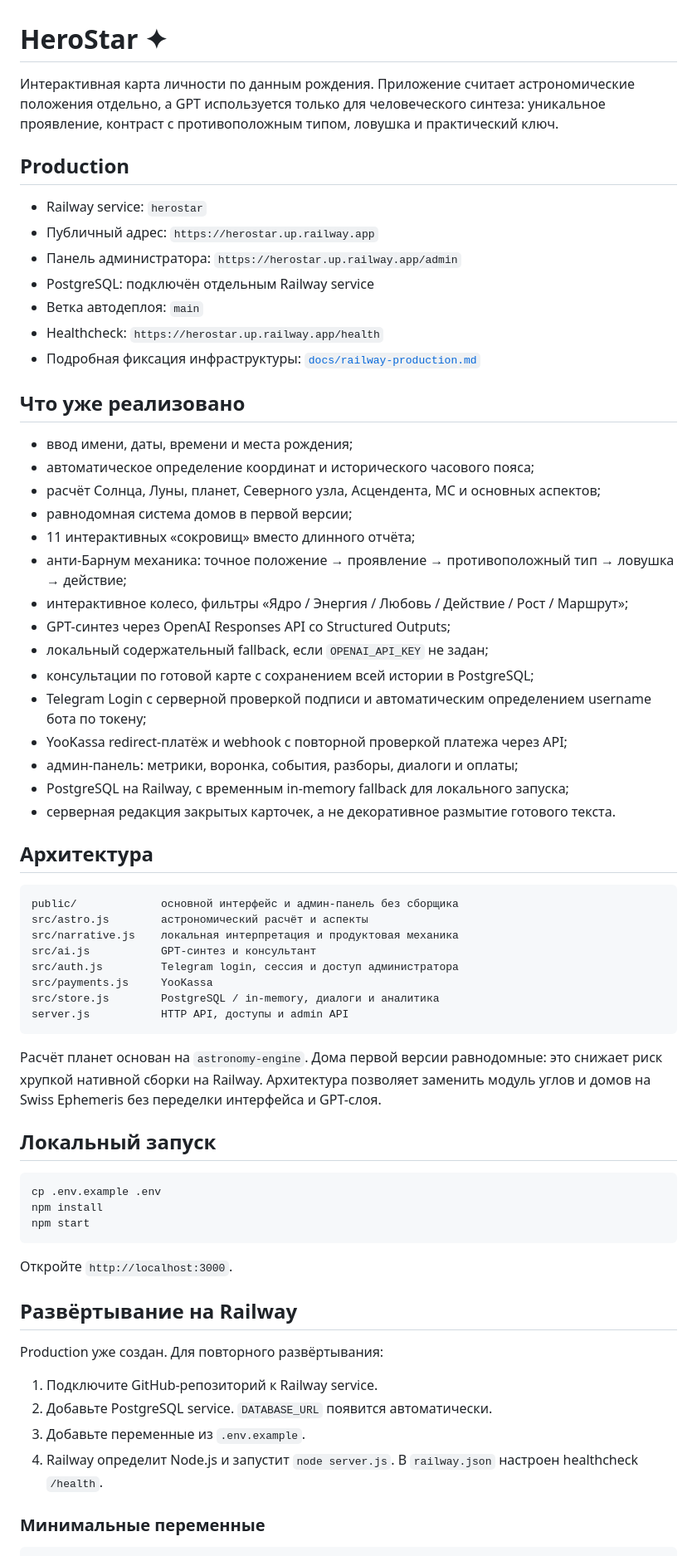
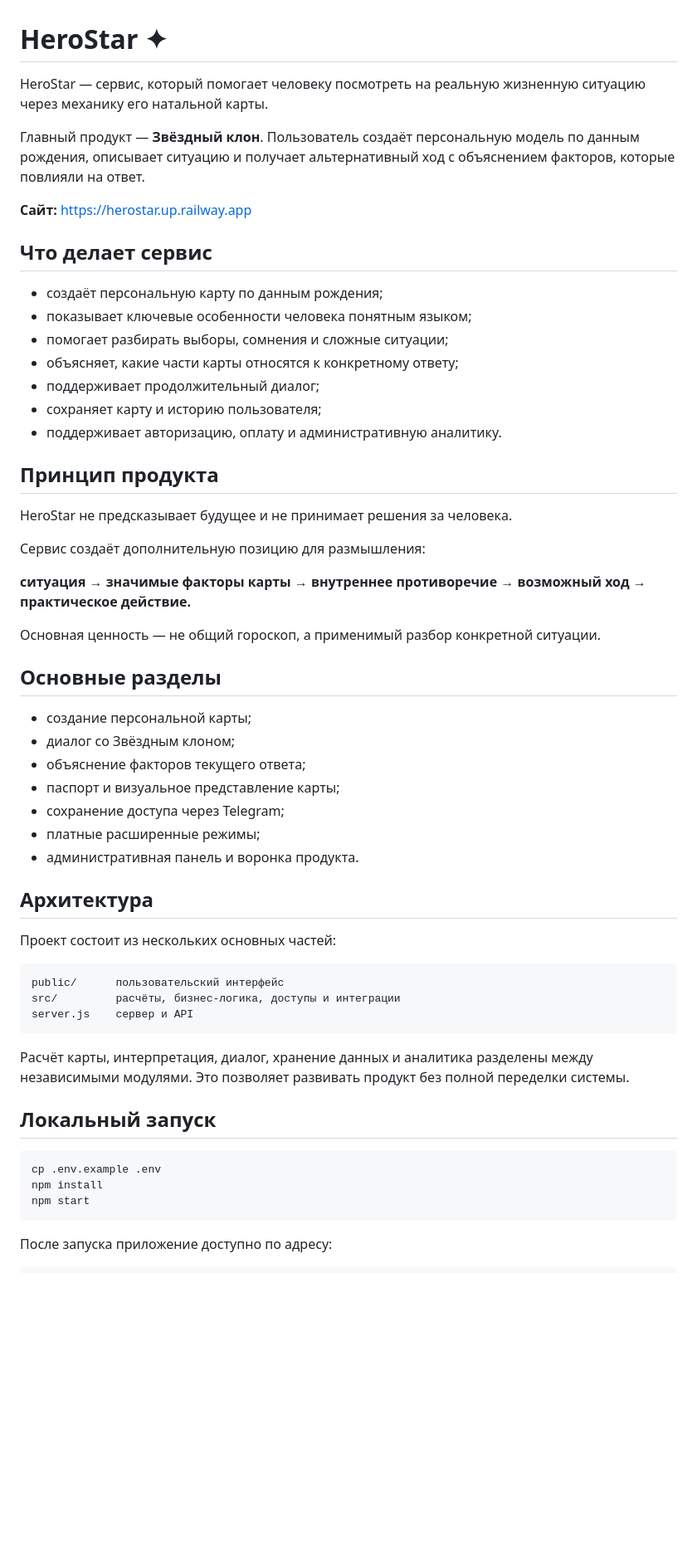
Before and after one commit to nickolay2008com-ui/herostar, a Markdown page: README.md, the part around one of its changes. Shown at 83% size. Drawn GitHub-style; blank space fills up the shorter version.

Commit message:
Упростить и очистить README проекта

````diff
--- a/README.md
+++ b/README.md
@@ -1,49 +1,52 @@
 # HeroStar ✦
 
-Интерактивная карта личности по данным рождения. Приложение считает астрономические положения отдельно, а GPT используется только для человеческого синтеза: уникальное проявление, контраст с противоположным типом, ловушка и практический ключ.
+HeroStar — сервис, который помогает человеку посмотреть на реальную жизненную ситуацию через механику его натальной карты.
 
-## Production
+Главный продукт — **Звёздный клон**. Пользователь создаёт персональную модель по данным рождения, описывает ситуацию и получает альтернативный ход с объяснением факторов, которые повлияли на ответ.
 
-- Railway service: `herostar`
-- Публичный адрес: `https://herostar.up.railway.app`
-- Панель администратора: `https://herostar.up.railway.app/admin`
-- PostgreSQL: подключён отдельным Railway service
-- Ветка автодеплоя: `main`
-- Healthcheck: `https://herostar.up.railway.app/health`
-- Подробная фиксация инфраструктуры: [`docs/railway-production.md`](docs/railway-production.md)
+**Сайт:** https://herostar.up.railway.app
 
-## Что уже реализовано
+## Что делает сервис
 
-- ввод имени, даты, времени и места рождения;
-- автоматическое определение координат и исторического часового пояса;
-- расчёт Солнца, Луны, планет, Северного узла, Асцендента, МС и основных аспектов;
-- равнодомная система домов в первой версии;
-- 11 интерактивных «сокровищ» вместо длинного отчёта;
-- анти-Барнум механика: точное положение → проявление → противоположный тип → ловушка → действие;
-- интерактивное колесо, фильтры «Ядро / Энергия / Любовь / Действие / Рост / Маршрут»;
-- GPT-синтез через OpenAI Responses API со Structured Outputs;
-- локальный содержательный fallback, если `OPENAI_API_KEY` не задан;
-- консультации по готовой карте с сохранением всей истории в PostgreSQL;
-- Telegram Login с серверной проверкой подписи и автоматическим определением username бота по токену;
-- YooKassa redirect-платёж и webhook с повторной проверкой платежа через API;
-- админ-панель: метрики, воронка, события, разборы, диалоги и оплаты;
-- PostgreSQL на Railway, с временным in-memory fallback для локального запуска;
-- серверная редакция закрытых карточек, а не декоративное размытие готового текста.
+- создаёт персональную карту по данным рождения;
+- показывает ключевые особенности человека понятным языком;
+- помогает разбирать выборы, сомнения и сложные ситуации;
+- объясняет, какие части карты относятся к конкретному ответу;
+- поддерживает продолжительный диалог;
+- сохраняет карту и историю пользователя;
+- поддерживает авторизацию, оплату и административную аналитику.
+
+## Принцип продукта
+
+HeroStar не предсказывает будущее и не принимает решения за человека.
+
+Сервис создаёт дополнительную позицию для размышления:
+
+**ситуация → значимые факторы карты → внутреннее противоречие → возможный ход → практическое действие.**
+
+Основная ценность — не общий гороскоп, а применимый разбор конкретной ситуации.
+
+## Основные разделы
+
+- создание персональной карты;
+- диалог со Звёздным клоном;
+- объяснение факторов текущего ответа;
+- паспорт и визуальное представление карты;
+- сохранение доступа через Telegram;
+- платные расширенные режимы;
+- административная панель и воронка продукта.
 
 ## Архитектура
 
+Проект состоит из нескольких основных частей:
+
 ```text
-public/             основной интерфейс и админ-панель без сборщика
-src/astro.js        астрономический расчёт и аспекты
-src/narrative.js    локальная интерпретация и продуктовая механика
-src/ai.js           GPT-синтез и консультант
-src/auth.js         Telegram login, сессия и доступ администратора
-src/payments.js     YooKassa
-src/store.js        PostgreSQL / in-memory, диалоги и аналитика
-server.js           HTTP API, доступы и admin API
+public/      пользовательский интерфейс
+src/         расчёты, бизнес-логика, доступы и интеграции
+server.js    сервер и API
 ```
 
-Расчёт планет основан на `astronomy-engine`. Дома первой версии равнодомные: это снижает риск хрупкой нативной сборки на Railway. Архитектура позволяет заменить модуль углов и домов на Swiss Ephemeris без переделки интерфейса и GPT-слоя.
+Расчёт карты, интерпретация, диалог, хранение данных и аналитика разделены между независимыми модулями. Это позволяет развивать продукт без полной переделки системы.
 
 ## Локальный запуск
 
@@ -53,17 +56,6 @@ npm install
 npm start
 ```
 
-Откройте `http://localhost:3000`.
-
-## Развёртывание на Railway
-
-Production уже создан. Для повторного развёртывания:
-
-1. Подключите GitHub-репозиторий к Railway service.
-2. Добавьте PostgreSQL service. `DATABASE_URL` появится автоматически.
-3. Добавьте переменные из `.env.example`.
-4. Railway определит Node.js и запустит `node server.js`. В `railway.json` настроен healthcheck `/health`.
-
-### Минимальные переменные
+После запуска приложение доступно по адресу:
 
 ```text
````
Also changed, not shown: other parts of README.md (+26 -76 lines).
